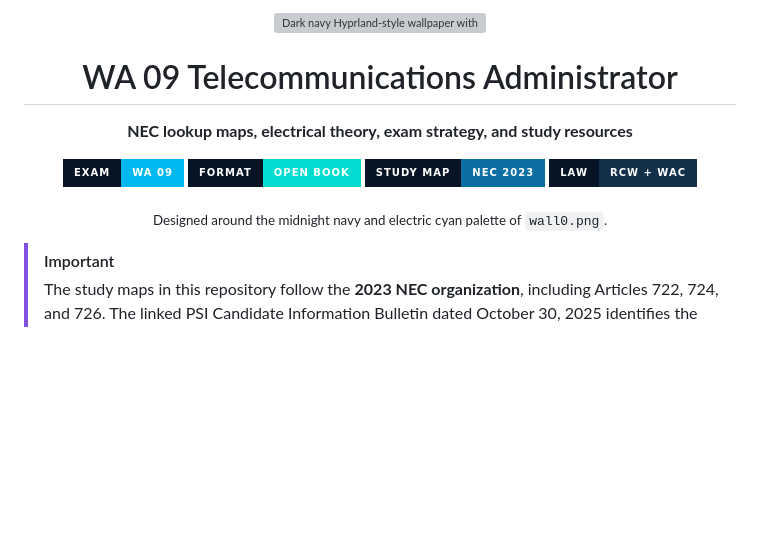
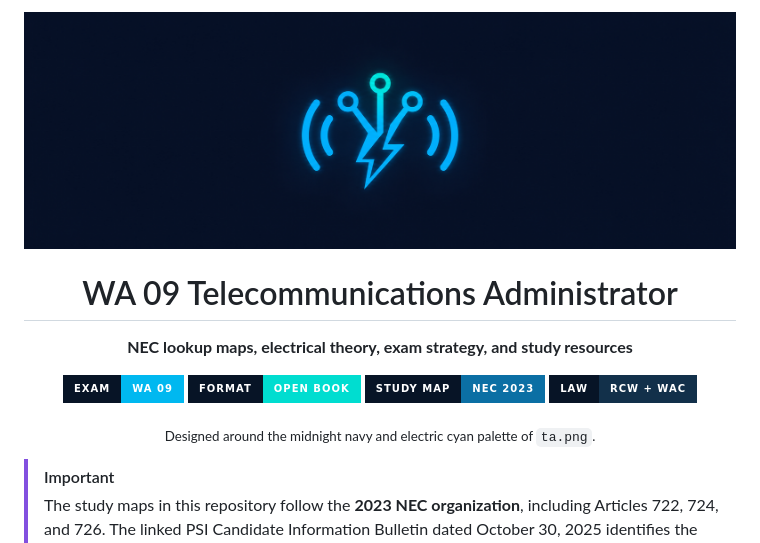
Before and after one commit to PhaedrusFlow/tds, a Markdown page: ta/README.md, the part around the change. GitHub-like rendering; pictures changed too: ta/ta.png (added); badges without logos; blank space fills up the shorter version; grey boxes are pictures that could not be loaded.

```diff
--- a/ta/README.md
+++ b/ta/README.md
@@ -1,6 +1,6 @@
 <div align="center">
 
-  <img src="./wall0.png" width="100%" alt="Dark navy Hyprland-style wallpaper with an electric cyan mark">
+  <img src="./ta.png" width="100%" alt="Dark navy Hyprland-style wallpaper with an electric cyan mark">
 
   <h1>WA 09 Telecommunications Administrator</h1>
 
@@ -13,7 +13,7 @@
     <img alt="Washington law" src="https://img.shields.io/badge/LAW-RCW%20%2B%20WAC-12304A?style=for-the-badge&labelColor=071426">
   </p>
 
-  <sub>Designed around the midnight navy and electric cyan palette of <code>wall0.png</code>.</sub>
+  <sub>Designed around the midnight navy and electric cyan palette of <code>ta.png</code>.</sub>
 
 </div>
 
```
Also changed, not shown: 1 other file.
